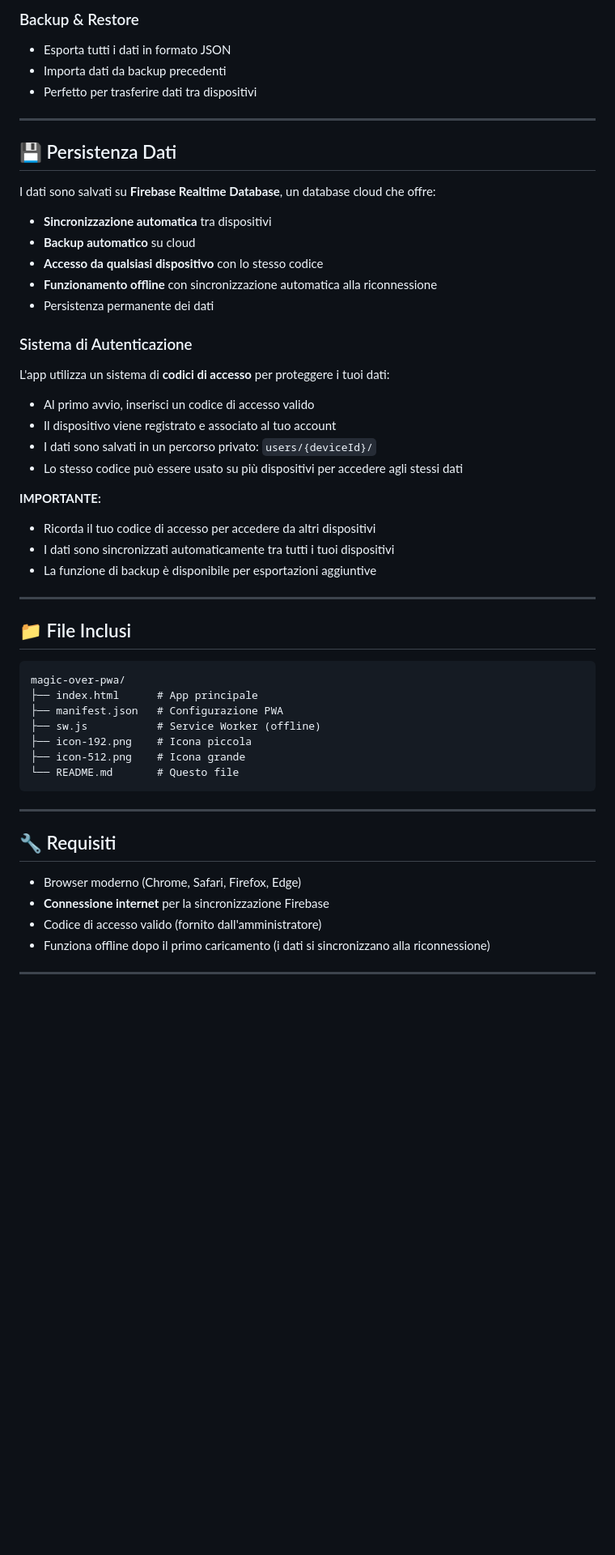
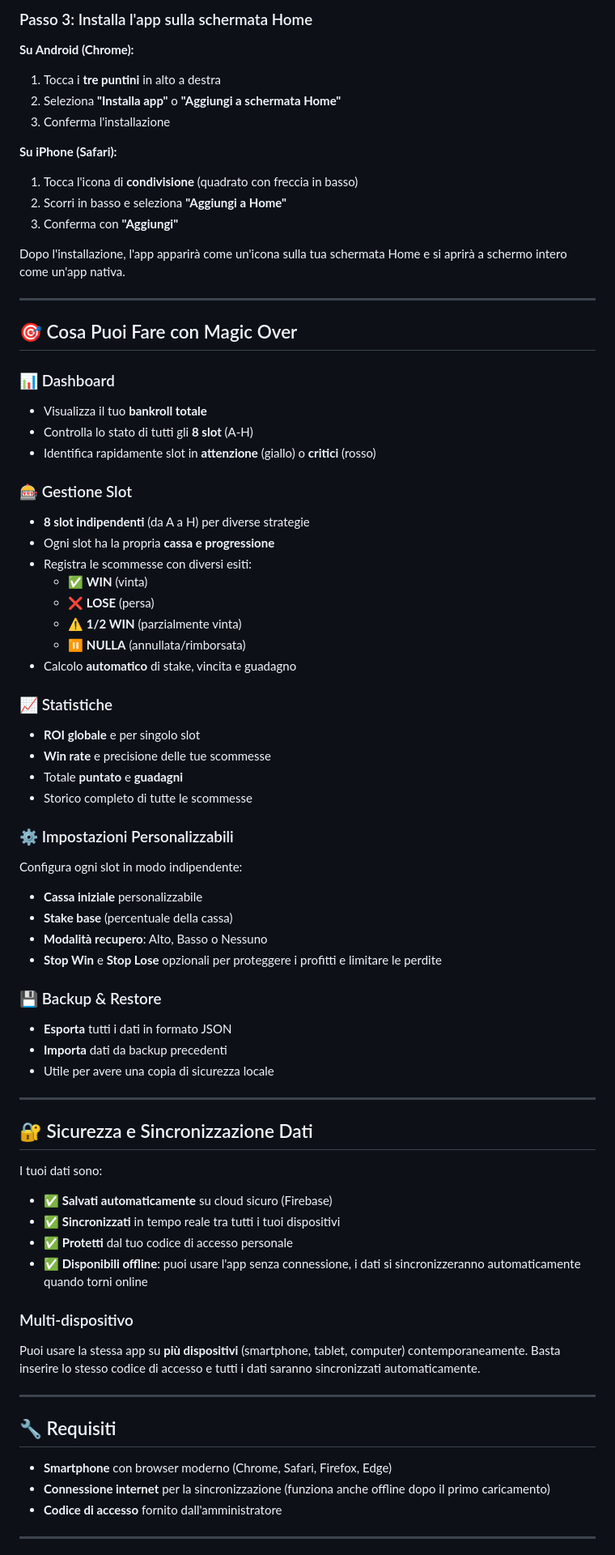
Before and after one commit to mephyst/magic-over-pwa, a Markdown page: README.md, the part around one of its changes. Shown at 81% size. Rendered like a GitHub page; blank space fills up the shorter version.

````diff
--- a/README.md
+++ b/README.md
@@ -74,55 +16,75 @@ Una volta aperto nel browser:
 
-### Backup & Restore
-- Esporta tutti i dati in formato JSON
-- Importa dati da backup precedenti
-- Perfetto per trasferire dati tra dispositivi
+### Passo 3: Installa l'app sulla schermata Home
+
+**Su Android (Chrome):**
+1. Tocca i **tre puntini** in alto a destra
+2. Seleziona **"Installa app"** o **"Aggiungi a schermata Home"**
+3. Conferma l'installazione
+
+**Su iPhone (Safari):**
+1. Tocca l'icona di **condivisione** (quadrato con freccia in basso)
+2. Scorri in basso e seleziona **"Aggiungi a Home"**
+3. Conferma con **"Aggiungi"**
+
+Dopo l'installazione, l'app apparirà come un'icona sulla tua schermata Home e si aprirà a schermo intero come un'app nativa.
 
 ---
 
-## 💾 Persistenza Dati
+## 🎯 Cosa Puoi Fare con Magic Over
 
-I dati sono salvati su **Firebase Realtime Database**, un database cloud che offre:
-- **Sincronizzazione automatica** tra dispositivi
-- **Backup automatico** su cloud
-- **Accesso da qualsiasi dispositivo** con lo stesso codice
-- **Funzionamento offline** con sincronizzazione automatica alla riconnessione
-- Persistenza permanente dei dati
+### 📊 Dashboard
+- Visualizza il tuo **bankroll totale**
+- Controlla lo stato di tutti gli **8 slot** (A-H)
+- Identifica rapidamente slot in **attenzione** (giallo) o **critici** (rosso)
 
-### Sistema di Autenticazione
+### 🎰 Gestione Slot
+- **8 slot indipendenti** (da A a H) per diverse strategie
+- Ogni slot ha la propria **cassa e progressione**
+- Registra le scommesse con diversi esiti:
+  - ✅ **WIN** (vinta)
+  - ❌ **LOSE** (persa)
+  - ⚠️ **1/2 WIN** (parzialmente vinta)
+  - ⏸️ **NULLA** (annullata/rimborsata)
+- Calcolo **automatico** di stake, vincita e guadagno
 
-L'app utilizza un sistema di **codici di accesso** per proteggere i tuoi dati:
-- Al primo avvio, inserisci un codice di accesso valido
-- Il dispositivo viene registrato e associato al tuo account
-- I dati sono salvati in un percorso privato: `users/{deviceId}/`
-- Lo stesso codice può essere usato su più dispositivi per accedere agli stessi dati
+### 📈 Statistiche
+- **ROI globale** e per singolo slot
+- **Win rate** e precisione delle tue scommesse
+- Totale **puntato** e **guadagni**
+- Storico completo di tutte le scommesse
 
-**IMPORTANTE:**
-- Ricorda il tuo codice di accesso per accedere da altri dispositivi
-- I dati sono sincronizzati automaticamente tra tutti i tuoi dispositivi
-- La funzione di backup è disponibile per esportazioni aggiuntive
+### ⚙️ Impostazioni Personalizzabili
+Configura ogni slot in modo indipendente:
+- **Cassa iniziale** personalizzabile
+- **Stake base** (percentuale della cassa)
+- **Modalità recupero**: Alto, Basso o Nessuno
+- **Stop Win** e **Stop Lose** opzionali per proteggere i profitti e limitare le perdite
+
+### 💾 Backup & Restore
+- **Esporta** tutti i dati in formato JSON
+- **Importa** dati da backup precedenti
+- Utile per avere una copia di sicurezza locale
 
 ---
 
-## 📁 File Inclusi
+## 🔐 Sicurezza e Sincronizzazione Dati
 
-```
-magic-over-pwa/
-├── index.html      # App principale
-├── manifest.json   # Configurazione PWA
-├── sw.js           # Service Worker (offline)
-├── icon-192.png    # Icona piccola
-├── icon-512.png    # Icona grande
-└── README.md       # Questo file
-```
+I tuoi dati sono:
+- ✅ **Salvati automaticamente** su cloud sicuro (Firebase)
+- ✅ **Sincronizzati** in tempo reale tra tutti i tuoi dispositivi
+- ✅ **Protetti** dal tuo codice di accesso personale
+- ✅ **Disponibili offline**: puoi usare l'app senza connessione, i dati si sincronizzeranno automaticamente quando torni online
+
+### Multi-dispositivo
+Puoi usare la stessa app su **più dispositivi** (smartphone, tablet, computer) contemporaneamente. Basta inserire lo stesso codice di accesso e tutti i dati saranno sincronizzati automaticamente.
 
 ---
 
 ## 🔧 Requisiti
 
-- Browser moderno (Chrome, Safari, Firefox, Edge)
-- **Connessione internet** per la sincronizzazione Firebase
-- Codice di accesso valido (fornito dall'amministratore)
-- Funziona offline dopo il primo caricamento (i dati si sincronizzano alla riconnessione)
+- **Smartphone** con browser moderno (Chrome, Safari, Firefox, Edge)
+- **Connessione internet** per la sincronizzazione (funziona anche offline dopo il primo caricamento)
+- **Codice di accesso** fornito dall'amministratore
 
 ---
 
````
Also changed, not shown: other parts of README.md (+31 -86 lines).
